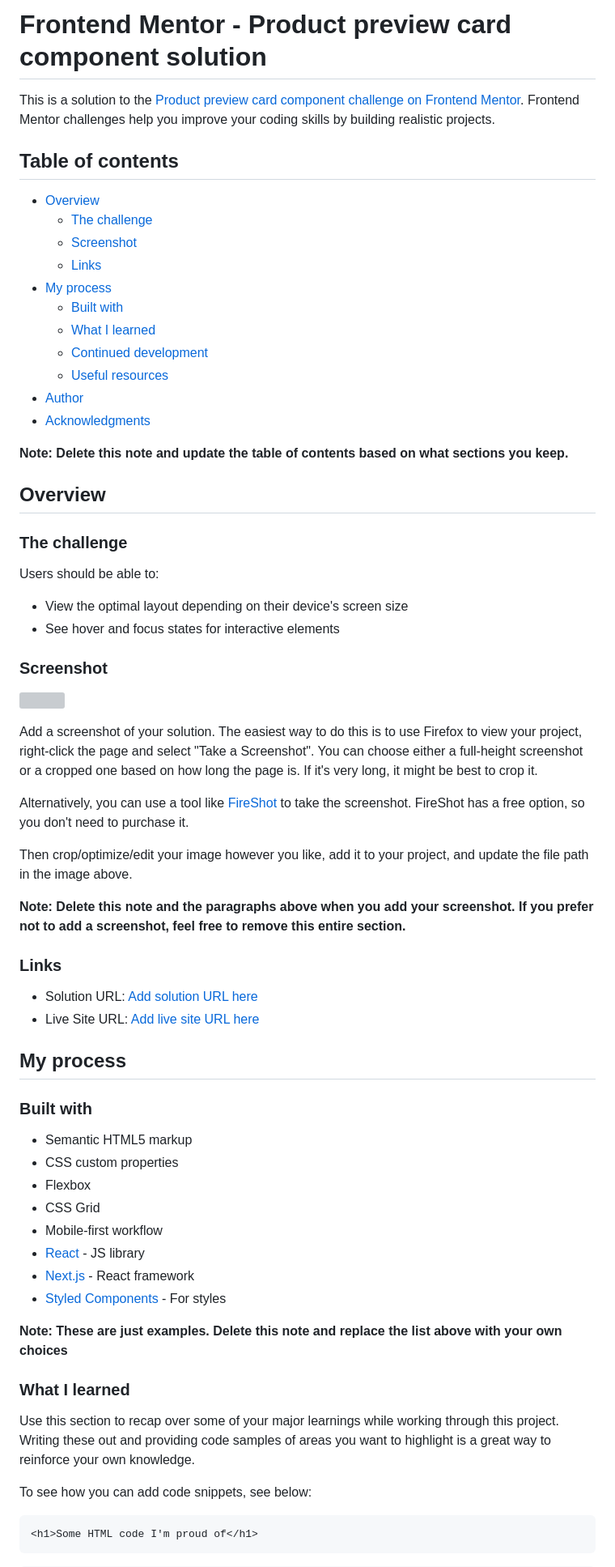
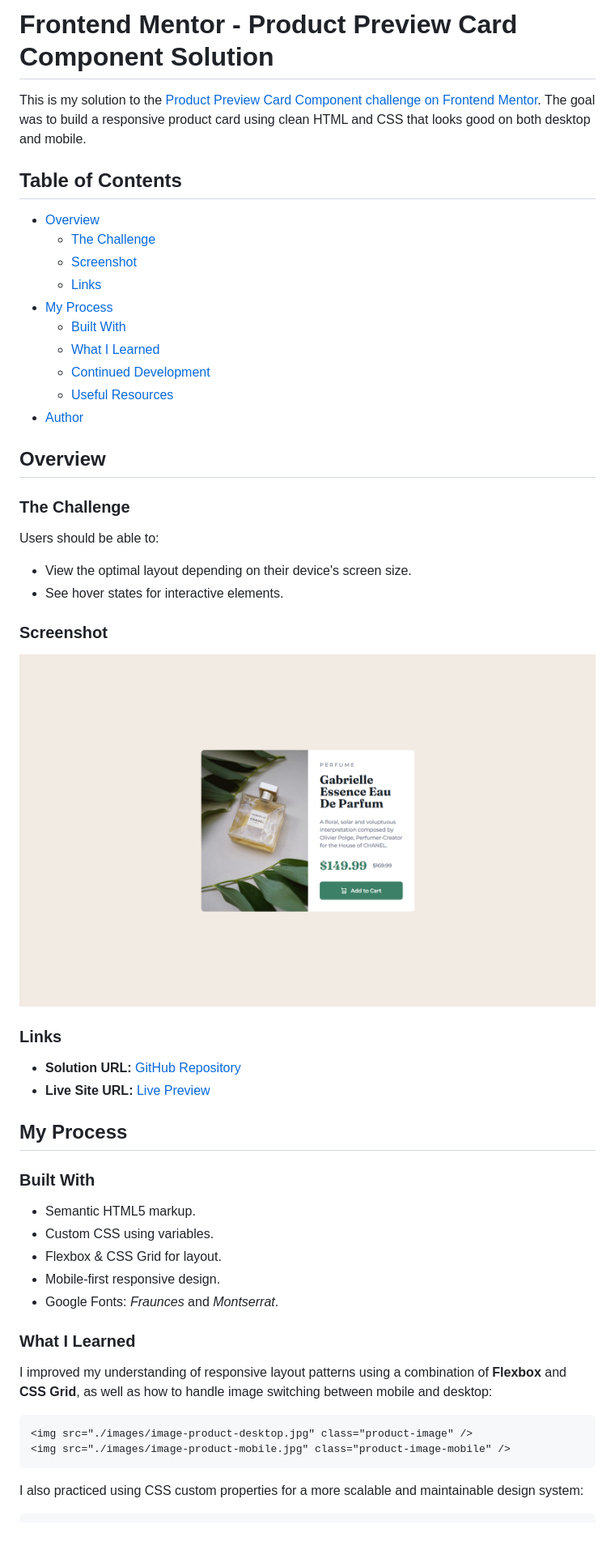
Before and after one commit to LelloX-Dev/product-preview-card-repo, a Markdown page: README-template.md, the part around the change printed below. Shown: that part at 81% size. Rendered like a GitHub page; pictures changed too: design/Screenshot.png (added); blank space fills up the shorter version; grey boxes are pictures that could not be loaded.

````diff
--- a/README-template.md
+++ b/README-template.md
@@ -1,71 +1,57 @@
-# Frontend Mentor - Product preview card component solution
+# Frontend Mentor - Product Preview Card Component Solution
 
-This is a solution to the [Product preview card component challenge on Frontend Mentor](https://www.frontendmentor.io/challenges/product-preview-card-component-GO7UmttRfa). Frontend Mentor challenges help you improve your coding skills by building realistic projects.
+This is my solution to the [Product Preview Card Component challenge on Frontend Mentor](https://www.frontendmentor.io/challenges/product-preview-card-component-GO7UmttRfa). The goal was to build a responsive product card using clean HTML and CSS that looks good on both desktop and mobile.
 
-## Table of contents
+## Table of Contents
 
 - [Overview](#overview)
-  - [The challenge](#the-challenge)
+  - [The Challenge](#the-challenge)
   - [Screenshot](#screenshot)
   - [Links](#links)
-- [My process](#my-process)
-  - [Built with](#built-with)
-  - [What I learned](#what-i-learned)
-  - [Continued development](#continued-development)
-  - [Useful resources](#useful-resources)
+- [My Process](#my-process)
+  - [Built With](#built-with)
+  - [What I Learned](#what-i-learned)
+  - [Continued Development](#continued-development)
+  - [Useful Resources](#useful-resources)
 - [Author](#author)
-- [Acknowledgments](#acknowledgments)
-
-**Note: Delete this note and update the table of contents based on what sections you keep.**
 
 ## Overview
 
-### The challenge
+### The Challenge
 
 Users should be able to:
 
-- View the optimal layout depending on their device's screen size
-- See hover and focus states for interactive elements
+- View the optimal layout depending on their device's screen size.
+- See hover states for interactive elements.
 
 ### Screenshot
 
-![](./screenshot.jpg)
-
-Add a screenshot of your solution. The easiest way to do this is to use Firefox to view your project, right-click the page and select "Take a Screenshot". You can choose either a full-height screenshot or a cropped one based on how long the page is. If it's very long, it might be best to crop it.
-
-Alternatively, you can use a tool like [FireShot](https://getfireshot.com/) to take the screenshot. FireShot has a free option, so you don't need to purchase it.
-
-Then crop/optimize/edit your image however you like, add it to your project, and update the file path in the image above.
-
-**Note: Delete this note and the paragraphs above when you add your screenshot. If you prefer not to add a screenshot, feel free to remove this entire section.**
+![Screenshot](./design/Screenshot.png)
 
 ### Links
 
-- Solution URL: [Add solution URL here](https://your-solution-url.com)
-- Live Site URL: [Add live site URL here](https://your-live-site-url.com)
+- **Solution URL:** [GitHub Repository](https://github.com/LelloX-Dev/product-preview-card-repo)
+- **Live Site URL:** [Live Preview](https://lellox-dev.github.io/product-preview-card-repo/)
 
-## My process
+## My Process
 
-### Built with
+### Built With
 
-- Semantic HTML5 markup
-- CSS custom properties
-- Flexbox
-- CSS Grid
-- Mobile-first workflow
-- [React](https://reactjs.org/) - JS library
-- [Next.js](https://nextjs.org/) - React framework
-- [Styled Components](https://styled-components.com/) - For styles
+- Semantic HTML5 markup.
+- Custom CSS using variables.
+- Flexbox & CSS Grid for layout.
+- Mobile-first responsive design.
+- Google Fonts: _Fraunces_ and _Montserrat_.
 
-**Note: These are just examples. Delete this note and replace the list above with your own choices**
+### What I Learned
 
-### What I learned
-
-Use this section to recap over some of your major learnings while working through this project. Writing these out and providing code samples of areas you want to highlight is a great way to reinforce your own knowledge.
-
-To see how you can add code snippets, see below:
+I improved my understanding of responsive layout patterns using a combination of **Flexbox** and **CSS Grid**, as well as how to handle image switching between mobile and desktop:
 
 ```html
-<h1>Some HTML code I'm proud of</h1>
+<img src="./images/image-product-desktop.jpg" class="product-image" />
+<img src="./images/image-product-mobile.jpg" class="product-image-mobile" />
 ```
+
+I also practiced using CSS custom properties for a more scalable and maintainable design system:
+
 ```css
````
Also changed, not shown: other parts of README-template.md (+15 -30 lines), 2 other files.
